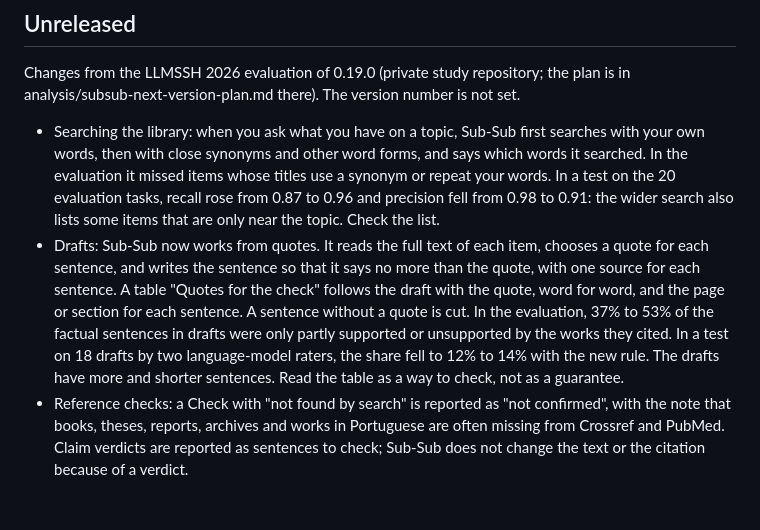
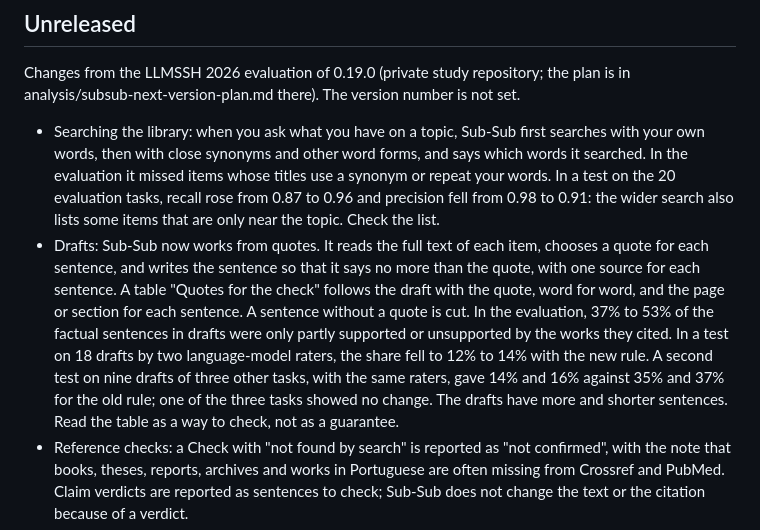
Before and after one commit to tiagojct/subsub, a Markdown page: CHANGELOG.md, the part around the change. Rendered like a GitHub page; blank space fills up the shorter version.

Commit message:
Changelog: the draft rule was checked on nine more drafts

```diff
--- a/CHANGELOG.md
+++ b/CHANGELOG.md
@@ -7,7 +7,7 @@ Sub-Sub follows the version numbers of npm: a change in the second number (0.13)
 Changes from the LLMSSH 2026 evaluation of 0.19.0 (private study repository; the plan is in analysis/subsub-next-version-plan.md there). The version number is not set.
 
 - Searching the library: when you ask what you have on a topic, Sub-Sub first searches with your own words, then with close synonyms and other word forms, and says which words it searched. In the evaluation it missed items whose titles use a synonym or repeat your words. In a test on the 20 evaluation tasks, recall rose from 0.87 to 0.96 and precision fell from 0.98 to 0.91: the wider search also lists some items that are only near the topic. Check the list.
-- Drafts: Sub-Sub now works from quotes. It reads the full text of each item, chooses a quote for each sentence, and writes the sentence so that it says no more than the quote, with one source for each sentence. A table "Quotes for the check" follows the draft with the quote, word for word, and the page or section for each sentence. A sentence without a quote is cut. In the evaluation, 37% to 53% of the factual sentences in drafts were only partly supported or unsupported by the works they cited. In a test on 18 drafts by two language-model raters, the share fell to 12% to 14% with the new rule. The drafts have more and shorter sentences. Read the table as a way to check, not as a guarantee.
+- Drafts: Sub-Sub now works from quotes. It reads the full text of each item, chooses a quote for each sentence, and writes the sentence so that it says no more than the quote, with one source for each sentence. A table "Quotes for the check" follows the draft with the quote, word for word, and the page or section for each sentence. A sentence without a quote is cut. In the evaluation, 37% to 53% of the factual sentences in drafts were only partly supported or unsupported by the works they cited. In a test on 18 drafts by two language-model raters, the share fell to 12% to 14% with the new rule. A second test on nine drafts of three other tasks, with the same raters, gave 14% and 16% against 35% and 37% for the old rule; one of the three tasks showed no change. The drafts have more and shorter sentences. Read the table as a way to check, not as a guarantee.
 - Reference checks: a Check with "not found by search" is reported as "not confirmed", with the note that books, theses, reports, archives and works in Portuguese are often missing from Crossref and PubMed. Claim verdicts are reported as sentences to check; Sub-Sub does not change the text or the citation because of a verdict.
 - Guide pages (English and Portuguese): the same two notes on reference checks.
 - Bench: `retrievalScore` scores a retrieval answer by precision and recall against gold items, naming items by citekey or by title.
```
